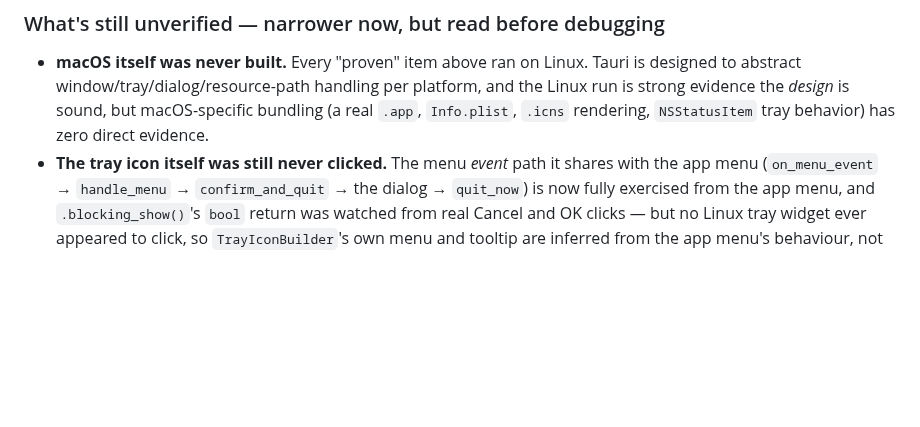
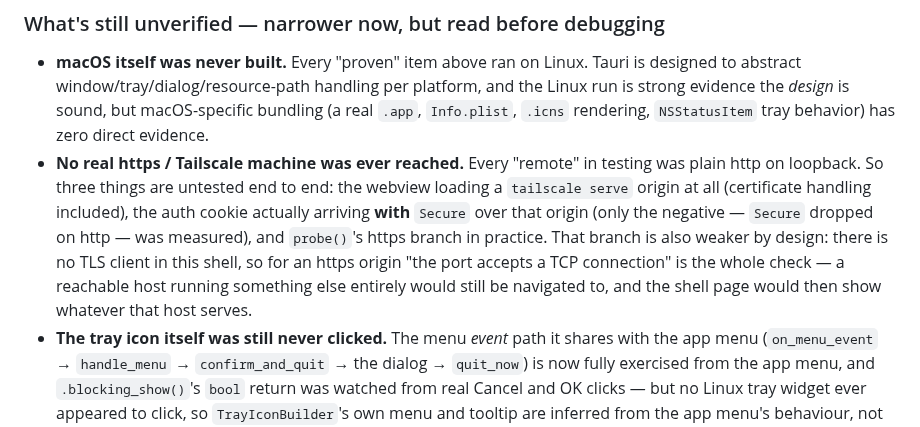
Before and after one commit to maor700/arigami, a Markdown page: docs/DESKTOP.md, the part around the change. GitHub-like rendering; blank space fills up the shorter version.

Commit message:
docs(desktop): להגיד בפירוש שמכונה https/Tailscale אמיתית לא נבדקה מעולם
כל "המכונות המרוחקות" בבדיקות היו http על loopback. לכן שלושה דברים לא
אומתו: טעינת origin של tailscale serve בכלל, הגעת עוגיית האימות עם Secure
מעליו (נמדד רק הצד השלילי), ומסלול ה-https של probe() — שגם ממילא חלש
יותר בכוונה, כי אין כאן לקוח TLS ולכן חיבור TCP הוא כל הבדיקה.

Co-Authored-By: Claude Opus 5 (1M context) <noreply@anthropic.com>

```diff
--- a/docs/DESKTOP.md
+++ b/docs/DESKTOP.md
@@ -527,6 +527,16 @@ Arigami server on another port plus small Python stand-ins.
   per platform, and the Linux run is strong evidence the *design* is sound,
   but macOS-specific bundling (a real `.app`, `Info.plist`, `.icns`
   rendering, `NSStatusItem` tray behavior) has zero direct evidence.
+- **No real https / Tailscale machine was ever reached.** Every "remote" in
+  testing was plain http on loopback. So three things are untested end to
+  end: the webview loading a `tailscale serve` origin at all (certificate
+  handling included), the auth cookie actually arriving **with** `Secure`
+  over that origin (only the negative — `Secure` dropped on http — was
+  measured), and `probe()`'s https branch in practice. That branch is also
+  weaker by design: there is no TLS client in this shell, so for an https
+  origin "the port accepts a TCP connection" is the whole check — a
+  reachable host running something else entirely would still be navigated
+  to, and the shell page would then show whatever that host serves.
 - **The tray icon itself was still never clicked.** The menu *event* path
   it shares with the app menu (`on_menu_event` → `handle_menu` →
   `confirm_and_quit` → the dialog → `quit_now`) is now fully exercised from
```
